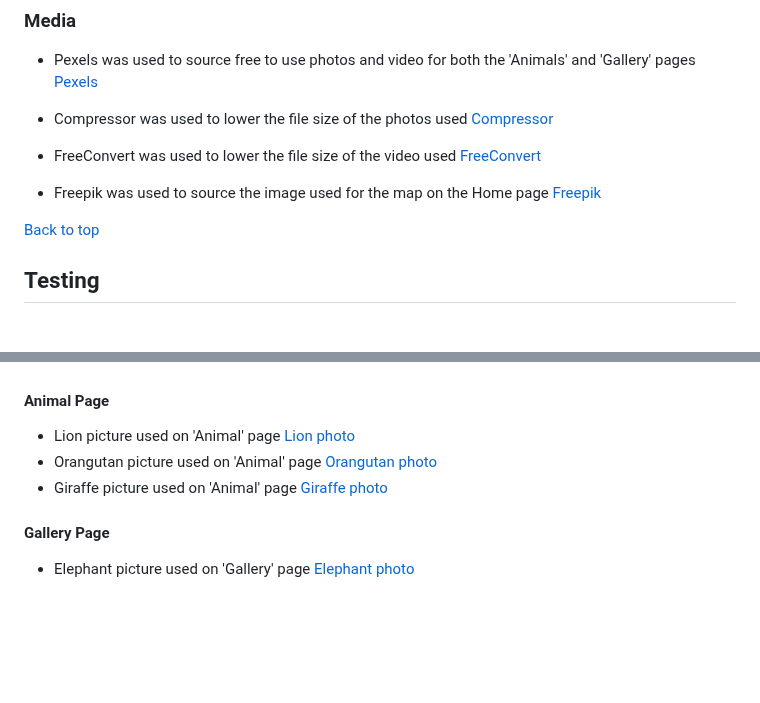
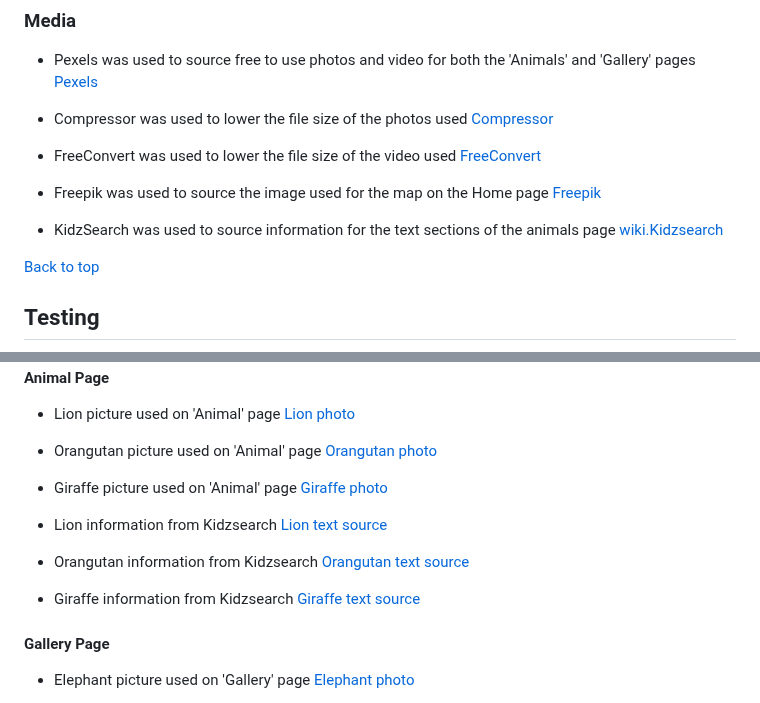
Before and after one commit to kevinoh45TuD/pp1_zoo_website, a Markdown page: README.md, 2 parts joined by grey strips. Rendered like a GitHub page; blank space fills up the shorter version.

Commit message:
Docs: additional credits added

```diff
--- a/README.md
+++ b/README.md
@@ -228,6 +228,8 @@ Links for each animal specifically can be found in the credits section.
 
 - Freepik was used to source the image used for the map on the Home page [Freepik](https://www.freepik.com)
 
+- KidzSearch was used to source information for the text sections of the animals page [wiki.Kidzsearch](https://wiki.kidzsearch.com/wiki/Main_Page)
+
 [Back to top](#central-zoo)
 
 ## Testing
@@ -277,6 +279,10 @@ Steps take to achieve this:
 - Orangutan picture used on 'Animal' page [Orangutan photo](https://www.pexels.com/photo/orangutan-eating-fruit-near-funny-baby-primate-hanging-on-liana-825595/)
 - Giraffe picture used on 'Animal' page [Giraffe photo](https://www.pexels.com/photo/selective-focus-photography-of-giraffe-head-797643/)
 
+- Lion information from Kidzsearch [Lion text source](https://wiki.kidzsearch.com/wiki/Lion)
+- Orangutan information from Kidzsearch [Orangutan text source](https://wiki.kidzsearch.com/wiki/Giraffe)
+- Giraffe information from Kidzsearch [Giraffe text source](https://wiki.kidzsearch.com/wiki/Orangutan)
+
 #### Gallery Page
 
 - Elephant picture used on 'Gallery' page [Elephant photo](https://www.pexels.com/photo/photo-of-an-elephant-2499271/)
```
